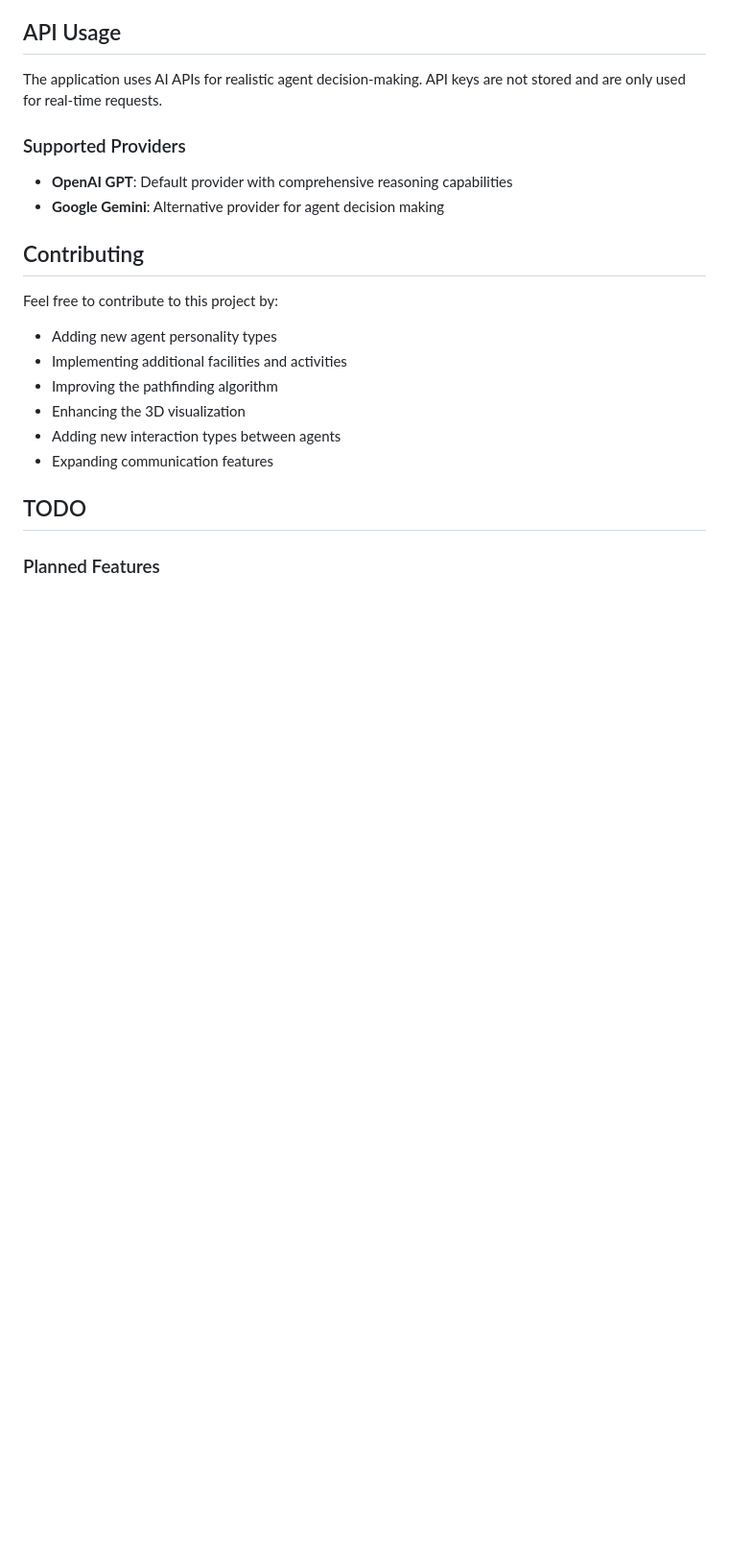
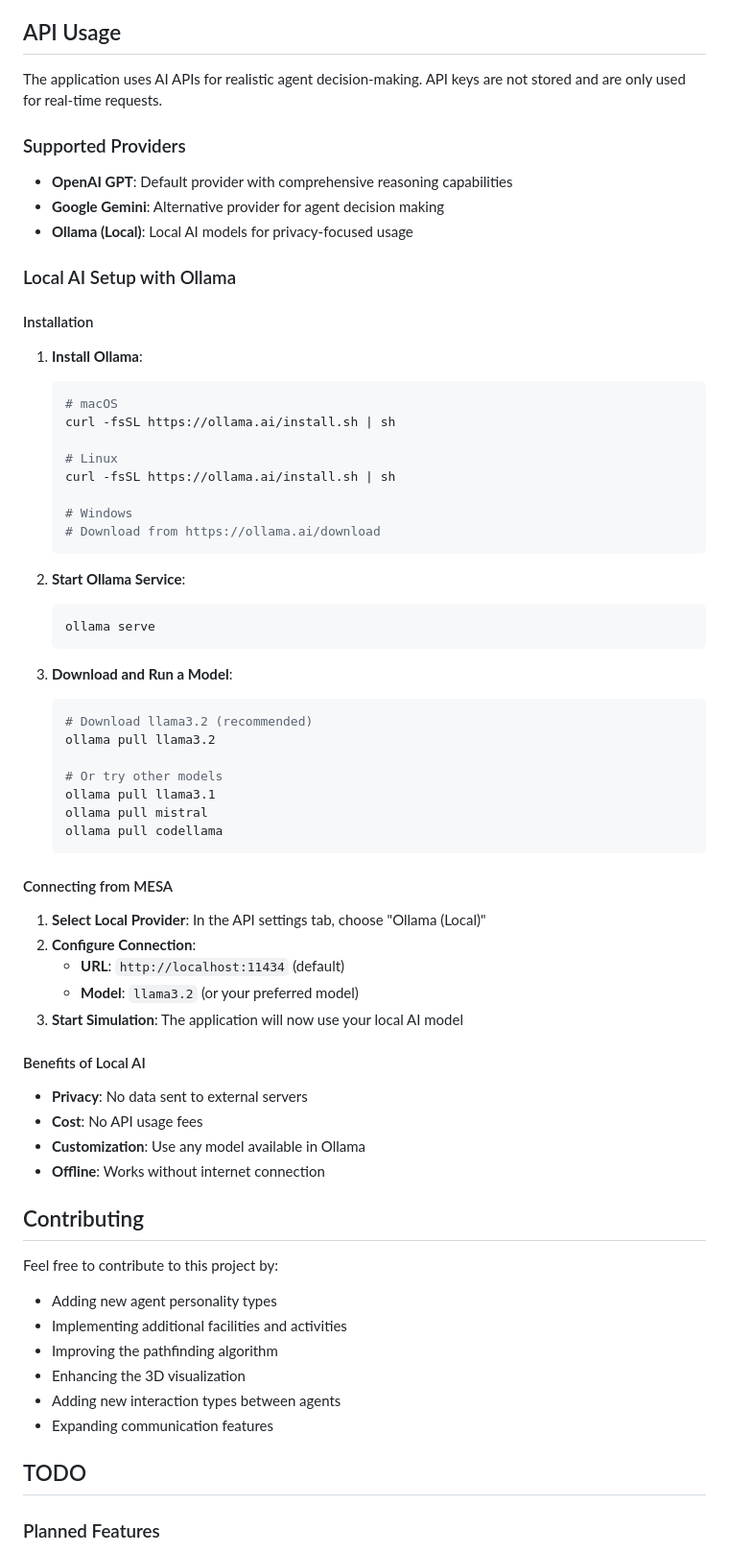
Before and after one commit to oggata/resident-behavior-agent, a Markdown page: README.md, the part around the change. Shown: that part at 96% size. Rendered like a GitHub page; blank space fills up the shorter version.

````diff
--- a/README.md
+++ b/README.md
@@ -164,6 +164,51 @@ The application uses AI APIs for realistic agent decision-making. API keys are n
 ### Supported Providers
 - **OpenAI GPT**: Default provider with comprehensive reasoning capabilities
 - **Google Gemini**: Alternative provider for agent decision making
+- **Ollama (Local)**: Local AI models for privacy-focused usage
+
+### Local AI Setup with Ollama
+
+#### Installation
+1. **Install Ollama**:
+   ```bash
+   # macOS
+   curl -fsSL https://ollama.ai/install.sh | sh
+
+   # Linux
+   curl -fsSL https://ollama.ai/install.sh | sh
+
+   # Windows
+   # Download from https://ollama.ai/download
+   ```
+
+2. **Start Ollama Service**:
+   ```bash
+   ollama serve
+   ```
+
+3. **Download and Run a Model**:
+   ```bash
+   # Download llama3.2 (recommended)
+   ollama pull llama3.2
+
+   # Or try other models
+   ollama pull llama3.1
+   ollama pull mistral
+   ollama pull codellama
+   ```
+
+#### Connecting from MESA
+1. **Select Local Provider**: In the API settings tab, choose "Ollama (Local)"
+2. **Configure Connection**:
+   - **URL**: `http://localhost:11434` (default)
+   - **Model**: `llama3.2` (or your preferred model)
+3. **Start Simulation**: The application will now use your local AI model
+
+#### Benefits of Local AI
+- **Privacy**: No data sent to external servers
+- **Cost**: No API usage fees
+- **Customization**: Use any model available in Ollama
+- **Offline**: Works without internet connection
 
 ## Contributing
 
````
Also changed, not shown: README_JP.md (+45 -0 lines).
